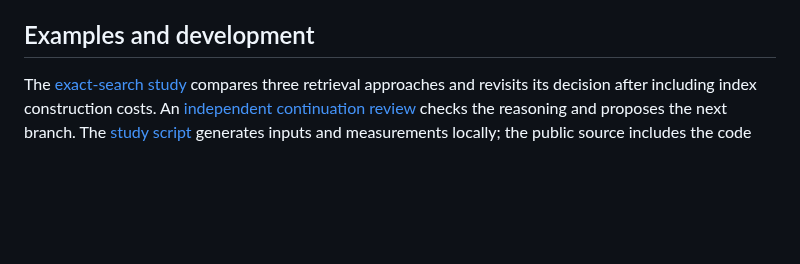
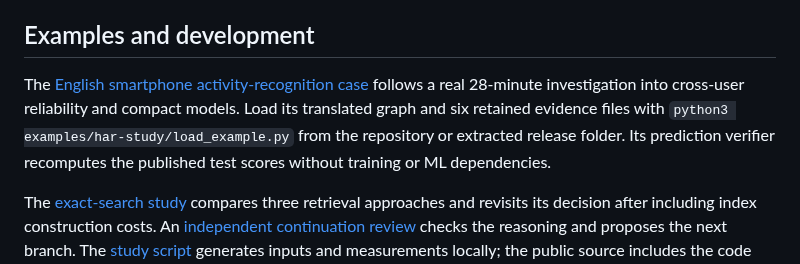
Before and after one commit to EuanTop/exp-observer, a Markdown page: docs/usage.md, the part around the change. Rendered like a GitHub page; blank space fills up the shorter version.

```diff
--- a/docs/usage.md
+++ b/docs/usage.md
@@ -132,6 +132,8 @@ Stop every server using the data directory, then back up the **whole `.exp-obser
 
 ## Examples and development
 
+The [English smartphone activity-recognition case](../examples/har-study/README.md) follows a real 28-minute investigation into cross-user reliability and compact models. Load its translated graph and six retained evidence files with `python3 examples/har-study/load_example.py` from the repository or extracted release folder. Its prediction verifier recomputes the published test scores without training or ML dependencies.
+
 The [exact-search study](../examples/real-study/report.md) compares three retrieval approaches and revisits its decision after including index construction costs. An [independent continuation review](../examples/real-study/continuation-review.md) checks the reasoning and proposes the next branch. The [study script](../examples/real-study/study.py) generates inputs and measurements locally; the public source includes the code and reports, not a prepopulated research workspace or archived raw measurements.
 
 The frontend uses React, TypeScript, React Flow and Tailwind CSS. The backend and portable client use Python. See [CONTRIBUTING.md](../CONTRIBUTING.md) for development, tests and pull requests.
```
Also changed, not shown: README.md (+12 -2 lines), examples/har-study/README.md (added, +55 -0 lines), docs/screenshots/har-study-details.png (added), 15 other files.
